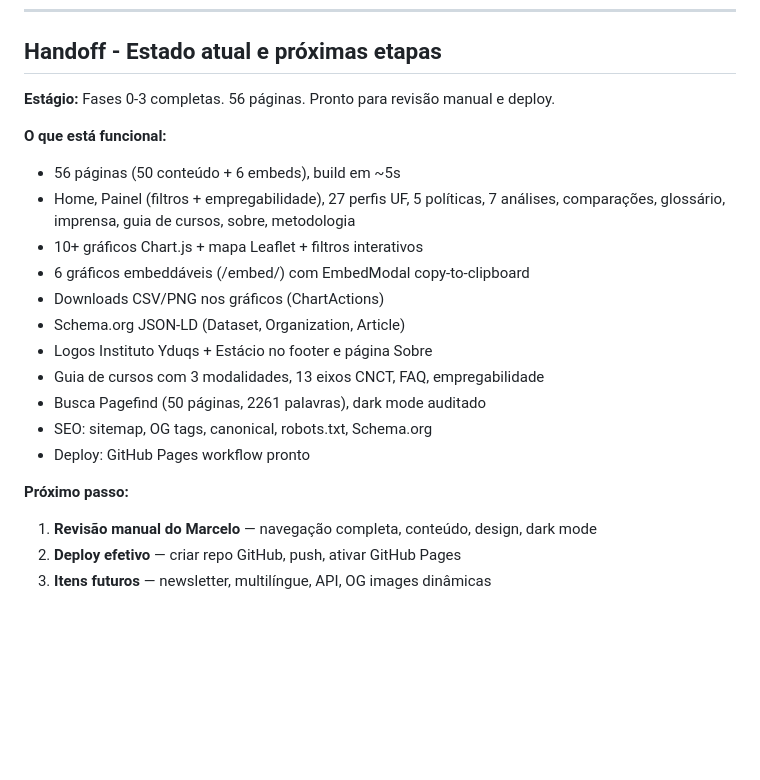
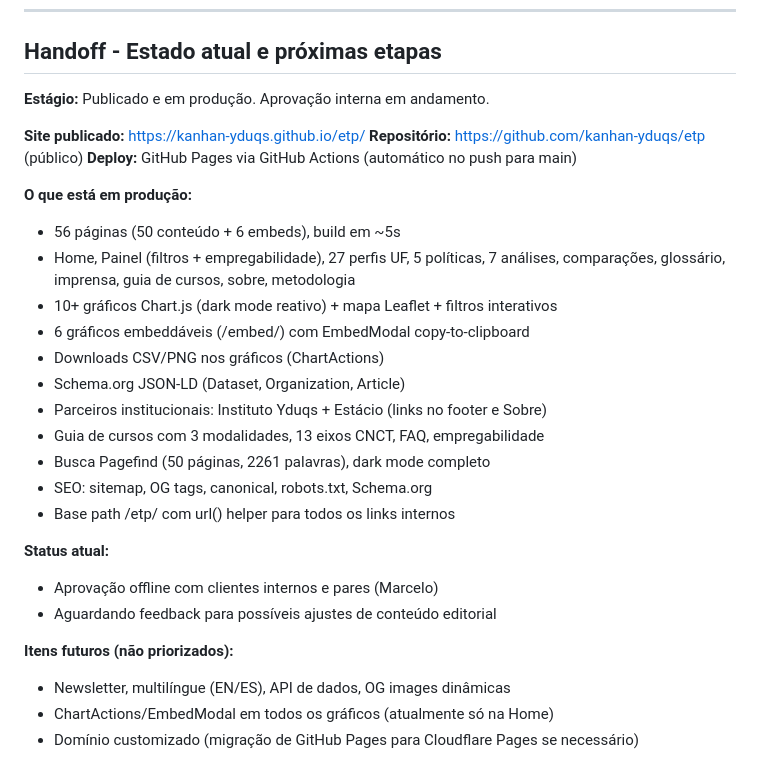
Before and after one commit to kanhan-yduqs/etp, a Markdown page: CLAUDE.md, the part around the change. Drawn GitHub-style; blank space fills up the shorter version.

Commit message:
Update CLAUDE.md: site published at kanhan-yduqs.github.io/etp/
Co-Authored-By: Claude Opus 4.6 (1M context) <noreply@anthropic.com>

```diff
--- a/CLAUDE.md
+++ b/CLAUDE.md
@@ -198,22 +198,30 @@ python scripts/01_process_sinopses.py
 
 ## Handoff - Estado atual e próximas etapas
 
-**Estágio:** Fases 0-3 completas. 56 páginas. Pronto para revisão manual e deploy.
+**Estágio:** Publicado e em produção. Aprovação interna em andamento.
 
-**O que está funcional:**
+**Site publicado:** https://kanhan-yduqs.github.io/etp/
+**Repositório:** https://github.com/kanhan-yduqs/etp (público)
+**Deploy:** GitHub Pages via GitHub Actions (automático no push para main)
+
+**O que está em produção:**
 - 56 páginas (50 conteúdo + 6 embeds), build em ~5s
 - Home, Painel (filtros + empregabilidade), 27 perfis UF, 5 políticas, 7 análises, comparações, glossário, imprensa, guia de cursos, sobre, metodologia
-- 10+ gráficos Chart.js + mapa Leaflet + filtros interativos
+- 10+ gráficos Chart.js (dark mode reativo) + mapa Leaflet + filtros interativos
 - 6 gráficos embeddáveis (/embed/) com EmbedModal copy-to-clipboard
 - Downloads CSV/PNG nos gráficos (ChartActions)
 - Schema.org JSON-LD (Dataset, Organization, Article)
-- Logos Instituto Yduqs + Estácio no footer e página Sobre
+- Parceiros institucionais: Instituto Yduqs + Estácio (links no footer e Sobre)
 - Guia de cursos com 3 modalidades, 13 eixos CNCT, FAQ, empregabilidade
-- Busca Pagefind (50 páginas, 2261 palavras), dark mode auditado
+- Busca Pagefind (50 páginas, 2261 palavras), dark mode completo
 - SEO: sitemap, OG tags, canonical, robots.txt, Schema.org
-- Deploy: GitHub Pages workflow pronto
+- Base path /etp/ com url() helper para todos os links internos
 
-**Próximo passo:**
-1. **Revisão manual do Marcelo** — navegação completa, conteúdo, design, dark mode
-2. **Deploy efetivo** — criar repo GitHub, push, ativar GitHub Pages
-3. **Itens futuros** — newsletter, multilíngue, API, OG images dinâmicas
+**Status atual:**
+- Aprovação offline com clientes internos e pares (Marcelo)
+- Aguardando feedback para possíveis ajustes de conteúdo editorial
+
+**Itens futuros (não priorizados):**
+- Newsletter, multilíngue (EN/ES), API de dados, OG images dinâmicas
+- ChartActions/EmbedModal em todos os gráficos (atualmente só na Home)
+- Domínio customizado (migração de GitHub Pages para Cloudflare Pages se necessário)
```
